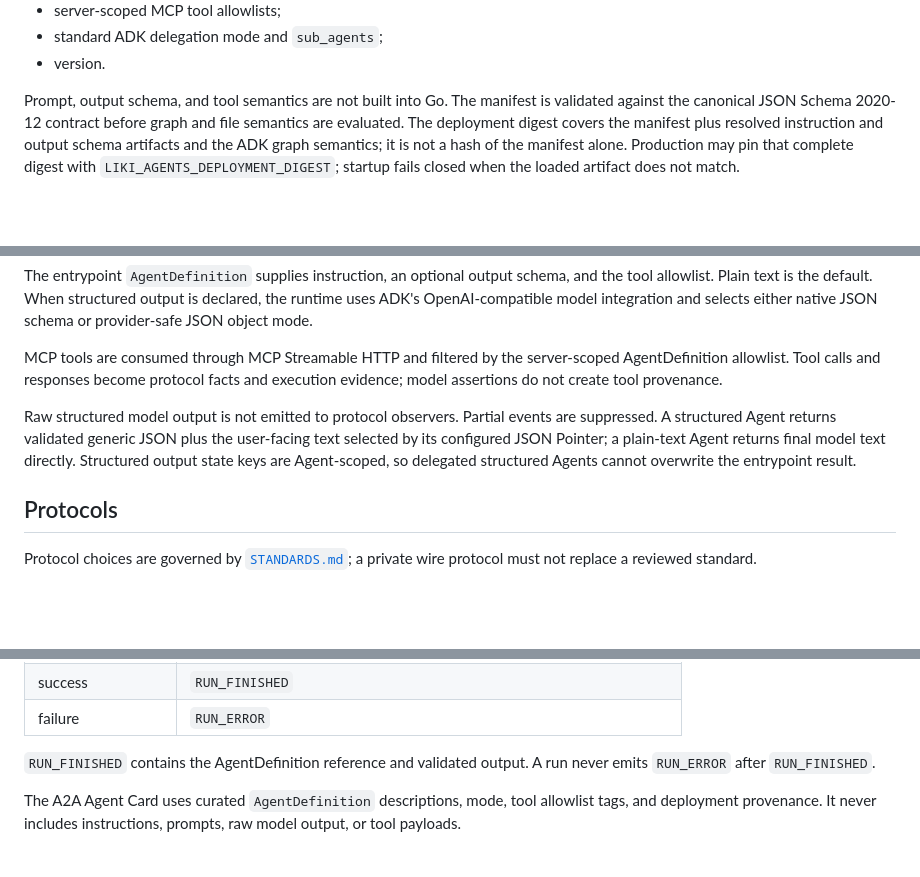
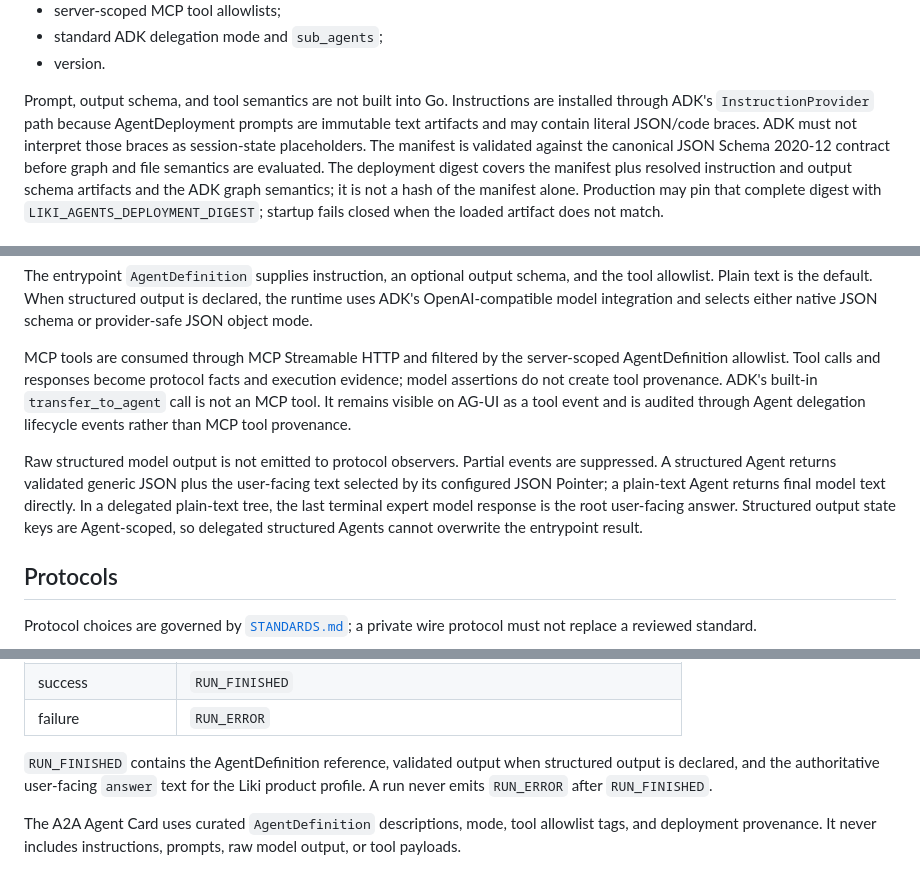
Before and after one commit to ml8s/liki-agents, a Markdown page: docs/ARCHITECTURE.md, 3 parts joined by grey strips. GitHub-like rendering; blank space fills up the shorter version.

Commit message:
docs: runtime architecture and system alignment

```diff
--- a/docs/ARCHITECTURE.md
+++ b/docs/ARCHITECTURE.md
@@ -35,6 +35,10 @@ incoming-edge-free Agent is the entrypoint. Each Agent definition supplies:
 - version.
 
 Prompt, output schema, and tool semantics are not built into Go.
+Instructions are installed through ADK's `InstructionProvider` path because
+AgentDeployment prompts are immutable text artifacts and may contain literal
+JSON/code braces. ADK must not interpret those braces as session-state
+placeholders.
 The manifest is validated against the canonical JSON Schema 2020-12 contract
 before graph and file semantics are evaluated.
 The deployment digest covers the manifest plus resolved instruction and output
@@ -111,11 +115,16 @@ MCP tools are consumed through MCP Streamable HTTP and filtered by the
 server-scoped AgentDefinition allowlist. Tool calls and responses become
 protocol facts and execution evidence; model assertions do not create tool
 provenance.
+ADK's built-in `transfer_to_agent` call is not an MCP tool. It remains visible
+on AG-UI as a tool event and is audited through Agent delegation lifecycle
+events rather than MCP tool provenance.
 
 Raw structured model output is not emitted to protocol observers. Partial
 events are suppressed. A structured Agent returns validated generic JSON plus
 the user-facing text selected by its configured JSON Pointer; a plain-text
-Agent returns final model text directly. Structured output state keys are
+Agent returns final model text directly. In a delegated plain-text tree, the
+last terminal expert model response is the root user-facing answer. Structured
+output state keys are
 Agent-scoped, so delegated structured Agents cannot overwrite the entrypoint
 result.
 
@@ -158,8 +167,10 @@ Event mapping:
 | success | `RUN_FINISHED` |
 | failure | `RUN_ERROR` |
 
-`RUN_FINISHED` contains the AgentDefinition reference and validated output. A
-run never emits `RUN_ERROR` after `RUN_FINISHED`.
+`RUN_FINISHED` contains the AgentDefinition reference, validated output when
+structured output is declared, and the authoritative user-facing `answer` text
+for the Liki product profile. A run never emits `RUN_ERROR` after
+`RUN_FINISHED`.
 
 The A2A Agent Card uses curated `AgentDefinition` descriptions, mode, tool
 allowlist tags, and deployment provenance. It never includes instructions,
```
Also changed, not shown: docs/SYSTEM.md (added, +103 -0 lines).
